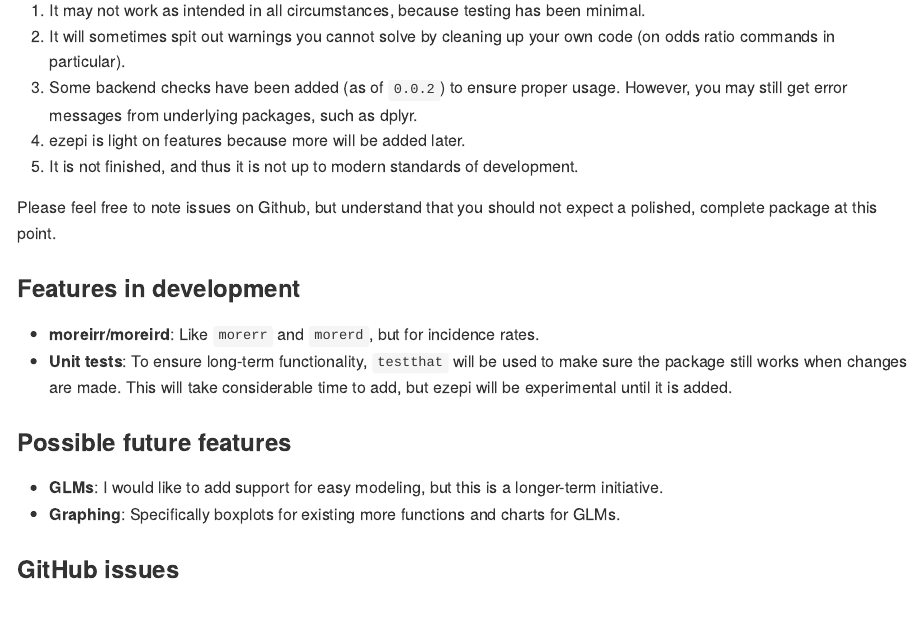
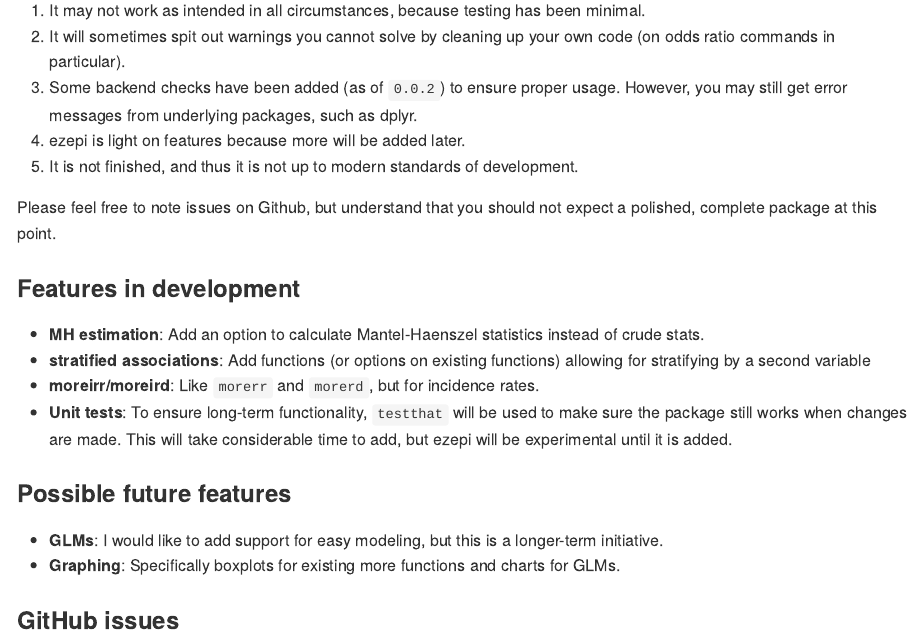
Before and after one commit to alectries/ezepi, an R Markdown document (README.Rmd): the page in a window 1100 px wide, from 2090 px down. The pictures show the output file README.md that the author committed with the source, drawn offline in the style of GitHub; badge pictures from the web are left out.

Commit message:
Add new features to to-do

```diff
--- a/README.Rmd
+++ b/README.Rmd
@@ -100,6 +100,8 @@ Please feel free to note issues on Github, but understand that you should not ex
 
 ### Features in development
 
+- **MH estimation**: Add an option to calculate Mantel-Haenszel statistics instead of crude stats.
+- **stratified associations**: Add functions (or options on existing functions) allowing for stratifying by a second variable
 - **moreirr/moreird**: Like `morerr` and `morerd`, but for incidence rates.
 - **Unit tests**: To ensure long-term functionality, `testthat` will be used to make sure the package still works when changes are made. This will take considerable time to add, but ezepi will be experimental until it is added.
 
```
Also changed, not shown: README.md.
